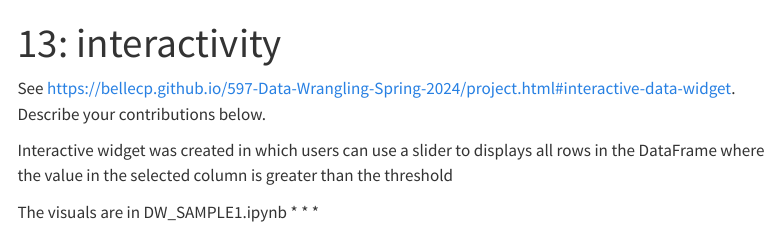
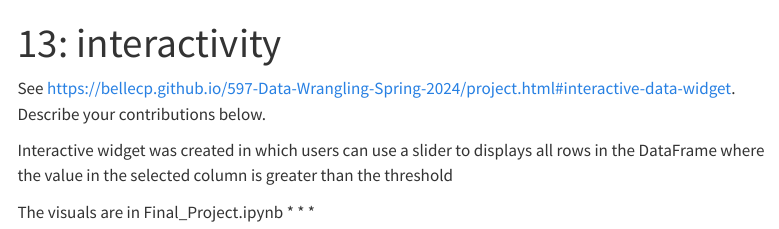
Before and after one commit to ShubhLP/Digital-Dynamos, a Quarto document (13_interactive.qmd): the page in a window 1100 px wide, from its top. Rendered offline with R 4.5, knitr and Pandoc in place of Quarto, with nearby package versions; menus at the side of the page are left out.

Commit message:
updated page 13

```diff
--- a/13_interactive.qmd
+++ b/13_interactive.qmd
@@ -18,5 +18,5 @@ Describe your contributions below.
 
 Interactive widget was created in which users can use a slider to displays all rows in the DataFrame where the value in the selected column is greater than the threshold
 
-The visuals are in DW_SAMPLE1.ipynb
+The visuals are in Final_Project.ipynb
 * * *
```
